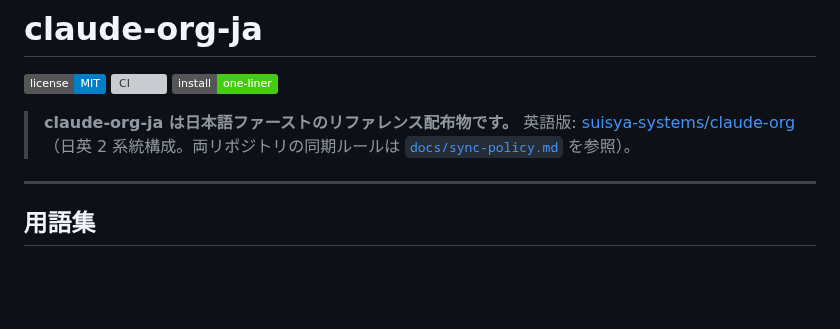
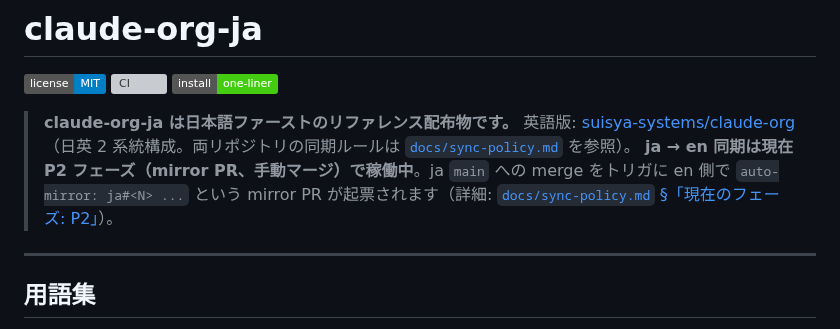
Before and after one commit to suisya-systems/claude-org-ja, a Markdown page: README.md, the part around the change. Drawn GitHub-style; badges without logos; blank space fills up the shorter version; grey boxes are pictures that could not be loaded.

Commit message:
feat(claude): add P2 phase note to README banner (Closes #342)
Surface the active ja->en auto-mirror runtime phase (P2: mirror PR,
manual merge) directly in the README banner so readers landing on
either repo today understand the auto-generated 'auto-mirror: ja#<N>'
PRs without having to drill into docs/sync-policy.md.

Refs #342

```diff
--- a/README.md
+++ b/README.md
@@ -6,6 +6,7 @@
 
 > **claude-org-ja は日本語ファーストのリファレンス配布物です。**
 > 英語版: [suisya-systems/claude-org](https://github.com/suisya-systems/claude-org)（日英 2 系統構成。両リポジトリの同期ルールは [`docs/sync-policy.md`](docs/sync-policy.md) を参照）。
+> **ja → en 同期は現在 P2 フェーズ（mirror PR、手動マージ）で稼働中**。ja `main` への merge をトリガに en 側で `auto-mirror: ja#<N> ...` という mirror PR が起票されます（詳細: [`docs/sync-policy.md` §「現在のフェーズ: P2」](docs/sync-policy.md#現在のフェーズ-p2-mirror-pr-manual-merge)）。
 
 ---
 
```
